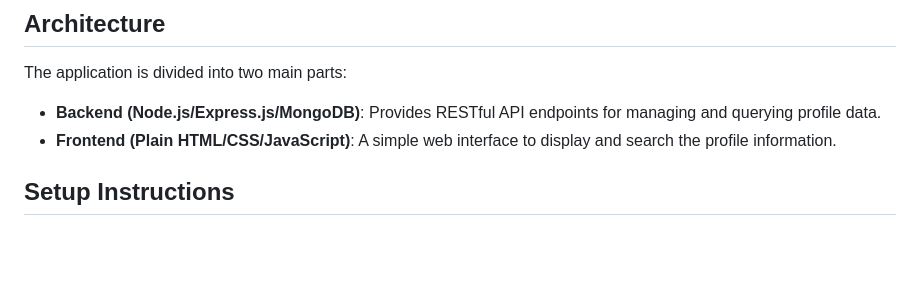
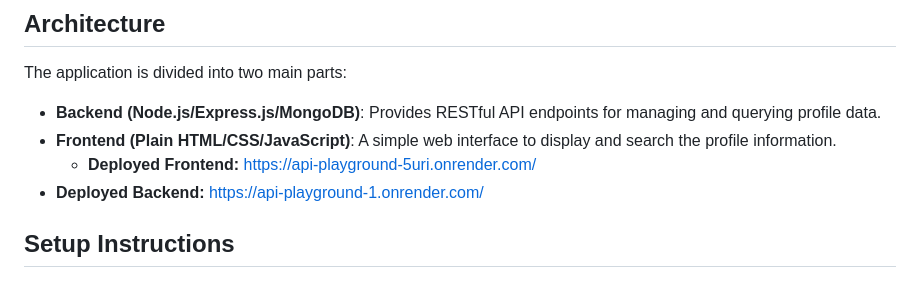
Before and after one commit to saurabh7121/API_Playground, a Markdown page: README.md, the part around the change. Rendered like a GitHub page; blank space fills up the shorter version.

```diff
--- a/README.md
+++ b/README.md
@@ -8,6 +8,8 @@ The application is divided into two main parts:
 
 - **Backend (Node.js/Express.js/MongoDB)**: Provides RESTful API endpoints for managing and querying profile data.
 - **Frontend (Plain HTML/CSS/JavaScript)**: A simple web interface to display and search the profile information.
+  - **Deployed Frontend:** [https://api-playground-5uri.onrender.com/](https://api-playground-5uri.onrender.com/)
+- **Deployed Backend:** [https://api-playground-1.onrender.com/](https://api-playground-1.onrender.com/)
 
 ## Setup Instructions
 
```
